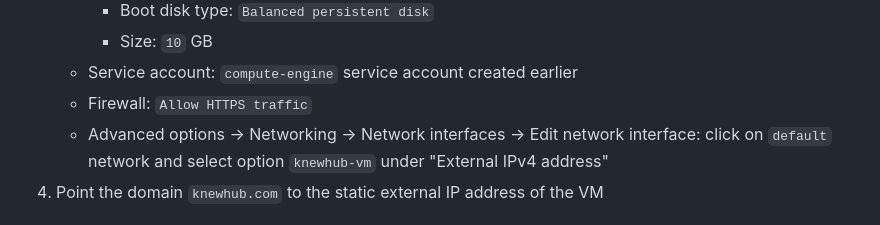
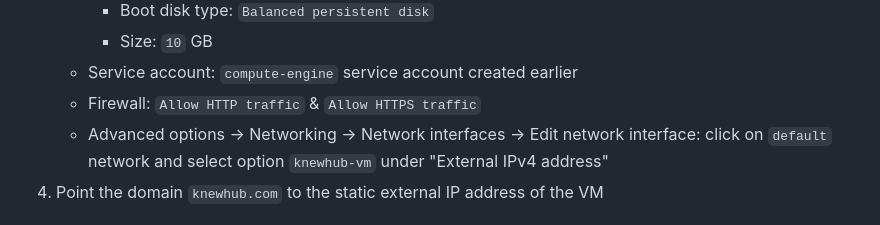
Before and after one commit to knewplay/knewhub, a Markdown page: deployment-guide.md, the part around the change. Rendered like a GitHub page.

Commit message:
Modify VM firewall rules (#161)

```diff
--- a/deployment-guide.md
+++ b/deployment-guide.md
@@ -64,7 +64,7 @@
         * Boot disk type: `Balanced persistent disk`
         * Size: `10` GB
     * Service account: `compute-engine` service account created earlier
-    * Firewall: `Allow HTTPS traffic`
+    * Firewall: `Allow HTTP traffic` & `Allow HTTPS traffic`
     * Advanced options -> Networking -> Network interfaces -> Edit network interface: click on `default` network and select option `knewhub-vm` under "External IPv4 address"
 4. Point the domain `knewhub.com` to the static external IP address of the VM
 
```
